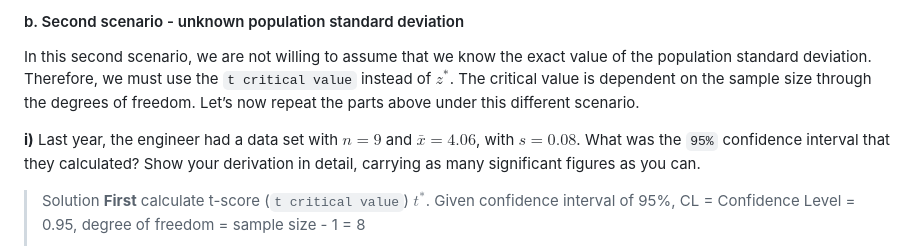
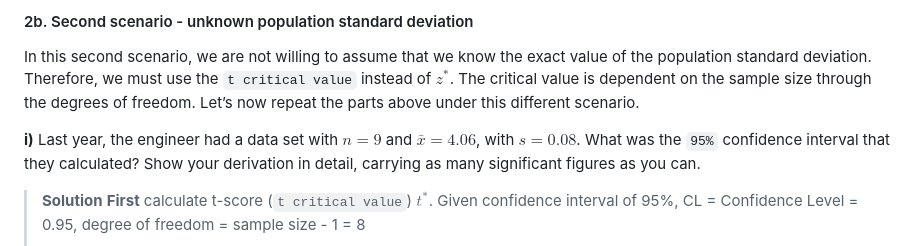
Before and after one commit to zhenging/stat312, a Markdown page: notes/hw7_2bcd.md, the part around the change printed below. Drawn GitHub-style.

```diff
--- a/notes/hw7_2b.md
+++ b/notes/hw7_2bcd.md
@@ -1,8 +1,8 @@
-#### b. Second scenario - unknown population standard deviation
+#### 2b. Second scenario - unknown population standard deviation
 In this second scenario, we are not willing to assume that we know the exact value of the population standard deviation. Therefore, we must use the `t critical value` instead of $z^*$. The critical value is dependent on the sample size through the degrees of freedom. Let’s now repeat the parts above under this different scenario.
 
 **i)** Last year, the engineer had a data set with $n = 9$ and $\bar x = 4.06$, with $s = 0.08$. What was the `95%` confidence interval that they calculated? Show your derivation in detail, carrying as many significant figures as you can.
->Solution
+>**Solution**
 **First** calculate t-score (`t critical value`) $t^*$. Given confidence interval of 95%, CL = Confidence Level = 0.95, degree of freedom = sample size - 1 = 8
 $$
 \begin{aligned}
```
Also changed, not shown: other parts of notes/hw7_2bcd.md (+17 -11 lines), notes/hw7_2a.md (+9 -8 lines), notes/hw7_3.md (+93 -17 lines), assets/z_interval_t_interval.png (added).
